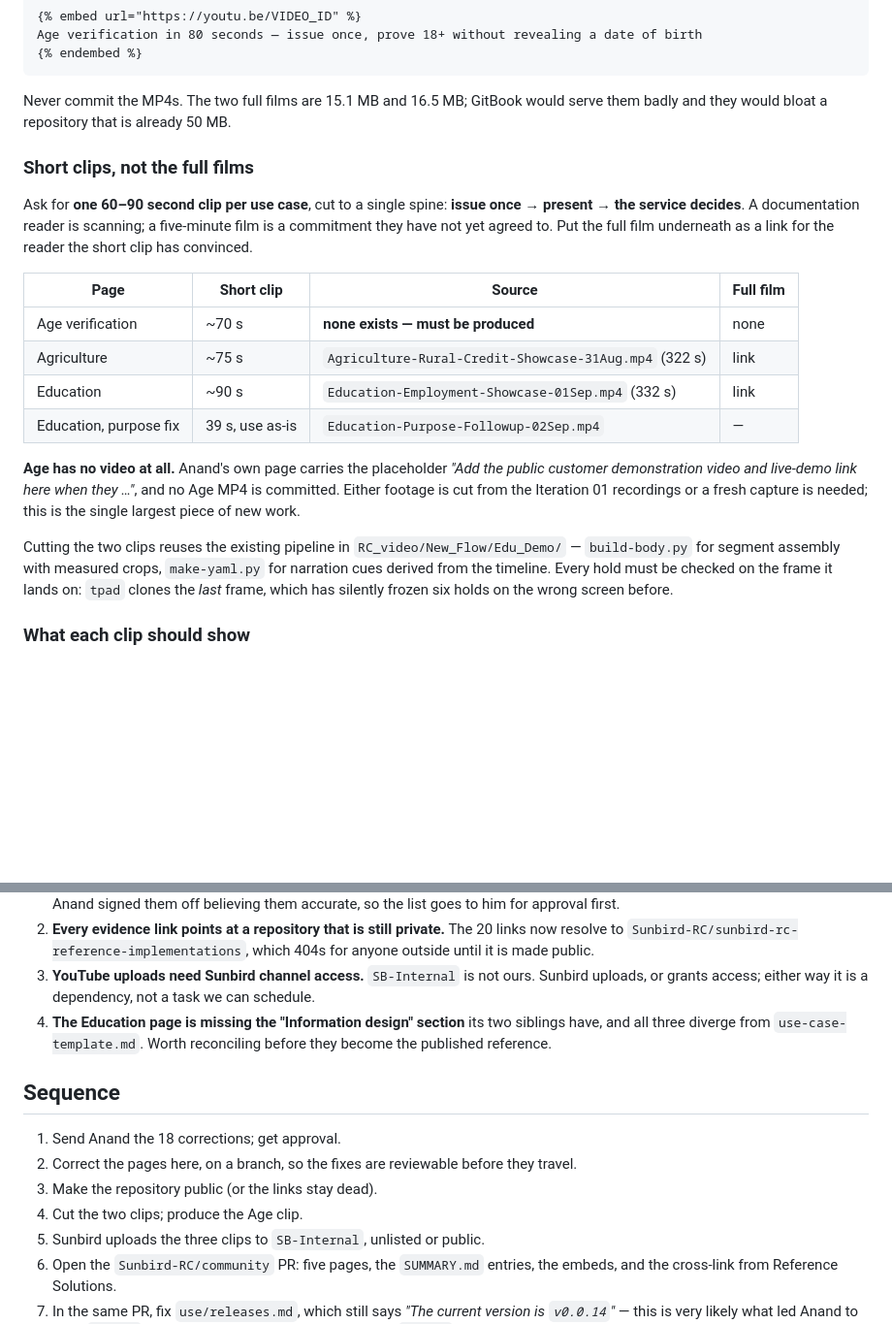
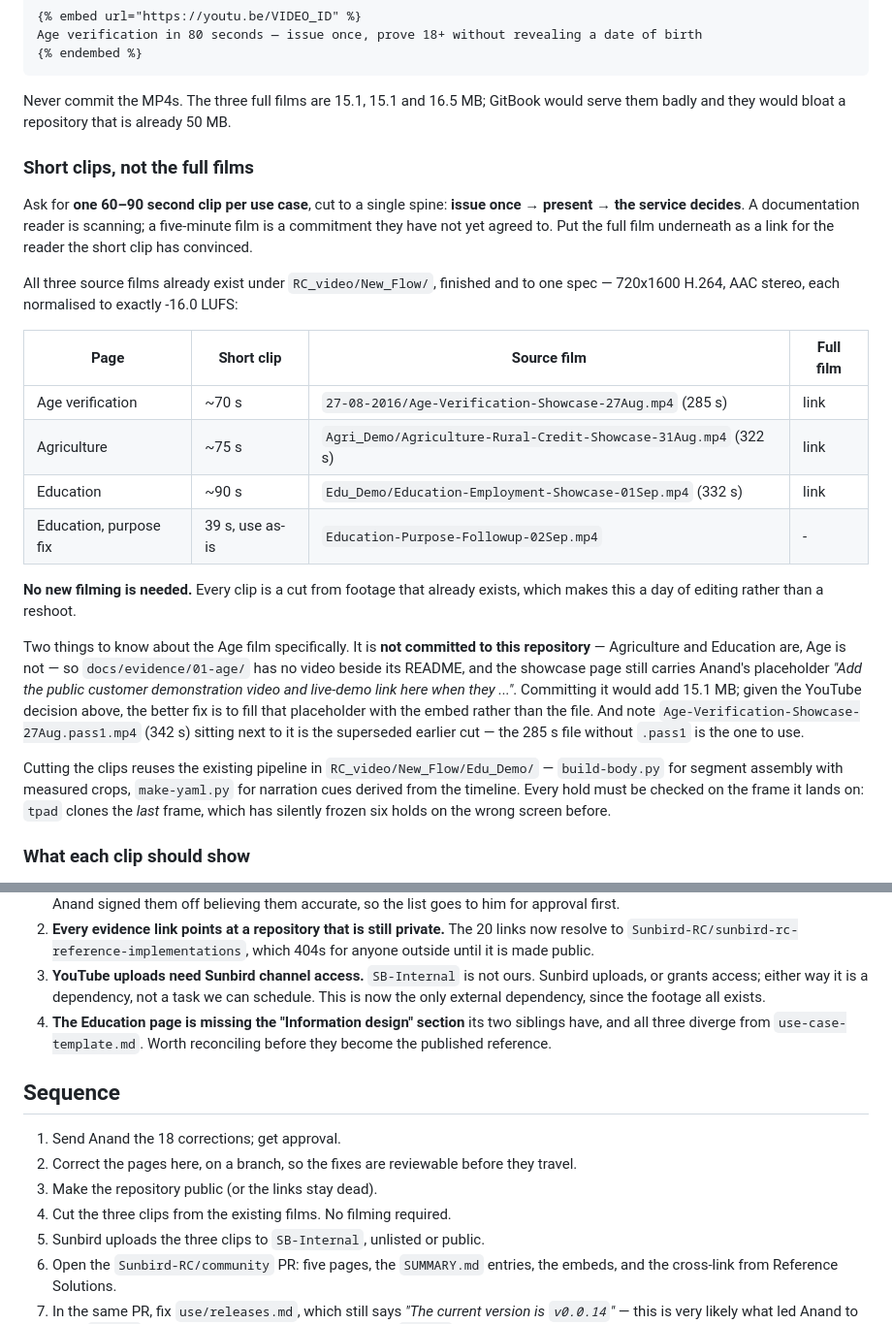
Before and after one commit to Sunbird-RC/sunbird-rc-reference-implementations, a Markdown page: docs/showcase/PUBLISHING-PLAN.md, 2 parts joined by grey strips. Shown at 97% size. Rendered like a GitHub page; blank space fills up the shorter version.

Commit message:
docs(showcase): correct the plan — all three films already exist
I reported that Age had no video. That was wrong about the world and right only
about this repository. The finished film is at
RC_video/New_Flow/27-08-2016/Age-Verification-Showcase-27Aug.mp4 — 285 s, and to
the same spec as the other two: 720x1600 H.264, AAC stereo, normalised to exactly
-16.0 LUFS. I had looked only at what is committed here, where Agriculture and
Education are present and Age is not.

So no filming is required. All three short clips are cuts from footage that
already exists, which turns the largest item in the plan from a reshoot into a
day of editing, and leaves the YouTube channel as the only external dependency.

Two details worth carrying: the Age film is not committed here, which is why
docs/evidence/01-age/ has no video and the showcase page still holds Anand's
placeholder for one — given the videos are going to YouTube, that placeholder
should be filled with an embed rather than a 15.1 MB file. And the
Age-Verification-Showcase-27Aug.pass1.mp4 sitting beside it is the superseded
342 s cut; the 285 s file without .pass1 is the one to use.

````diff
--- a/docs/showcase/PUBLISHING-PLAN.md
+++ b/docs/showcase/PUBLISHING-PLAN.md
@@ -67,7 +67,7 @@ Age verification in 80 seconds — issue once, prove 18+ without revealing a dat
 {% endembed %}
 ```
 
-Never commit the MP4s. The two full films are 15.1 MB and 16.5 MB; GitBook would
+Never commit the MP4s. The three full films are 15.1, 15.1 and 16.5 MB; GitBook would
 serve them badly and they would bloat a repository that is already 50 MB.
 
 ### Short clips, not the full films
@@ -77,19 +77,31 @@ Ask for **one 60–90 second clip per use case**, cut to a single spine:
 scanning; a five-minute film is a commitment they have not yet agreed to. Put the
 full film underneath as a link for the reader the short clip has convinced.
 
-| Page | Short clip | Source | Full film |
+All three source films already exist under
+`RC_video/New_Flow/`, finished and to one spec — 720x1600 H.264, AAC stereo,
+each normalised to exactly -16.0 LUFS:
+
+| Page | Short clip | Source film | Full film |
 |---|---|---|---|
-| Age verification | ~70 s | **none exists — must be produced** | none |
-| Agriculture | ~75 s | `Agriculture-Rural-Credit-Showcase-31Aug.mp4` (322 s) | link |
-| Education | ~90 s | `Education-Employment-Showcase-01Sep.mp4` (332 s) | link |
-| Education, purpose fix | 39 s, use as-is | `Education-Purpose-Followup-02Sep.mp4` | — |
+| Age verification | ~70 s | `27-08-2016/Age-Verification-Showcase-27Aug.mp4` (285 s) | link |
+| Agriculture | ~75 s | `Agri_Demo/Agriculture-Rural-Credit-Showcase-31Aug.mp4` (322 s) | link |
+| Education | ~90 s | `Edu_Demo/Education-Employment-Showcase-01Sep.mp4` (332 s) | link |
+| Education, purpose fix | 39 s, use as-is | `Education-Purpose-Followup-02Sep.mp4` | - |
 
-**Age has no video at all.** Anand's own page carries the placeholder *"Add the
-public customer demonstration video and live-demo link here when they …"*, and no
-Age MP4 is committed. Either footage is cut from the Iteration 01 recordings or a
-fresh capture is needed; this is the single largest piece of new work.
+**No new filming is needed.** Every clip is a cut from footage that already
+exists, which makes this a day of editing rather than a reshoot.
 
-Cutting the two clips reuses the existing pipeline in
+Two things to know about the Age film specifically. It is **not committed to this
+repository** — Agriculture and Education are, Age is not — so
+`docs/evidence/01-age/` has no video beside its README, and the showcase page
+still carries Anand's placeholder *"Add the public customer demonstration video
+and live-demo link here when they ..."*. Committing it would add 15.1 MB; given
+the YouTube decision above, the better fix is to fill that placeholder with the
+embed rather than the file. And note `Age-Verification-Showcase-27Aug.pass1.mp4`
+(342 s) sitting next to it is the superseded earlier cut — the 285 s file without
+`.pass1` is the one to use.
+
+Cutting the clips reuses the existing pipeline in
 `RC_video/New_Flow/Edu_Demo/` — `build-body.py` for segment assembly with
 measured crops, `make-yaml.py` for narration cues derived from the timeline.
 Every hold must be checked on the frame it lands on: `tpad` clones the *last*
@@ -123,7 +135,8 @@ Four, and the first two are blocking.
    404s for anyone outside until it is made public.
 3. **YouTube uploads need Sunbird channel access.** `SB-Internal` is not ours.
    Sunbird uploads, or grants access; either way it is a dependency, not a task
-   we can schedule.
+   we can schedule. This is now the only external dependency, since the footage
+   all exists.
 4. **The Education page is missing the "Information design" section** its two
    siblings have, and all three diverge from `use-case-template.md`. Worth
    reconciling before they become the published reference.
@@ -134,7 +147,7 @@ Four, and the first two are blocking.
 2. Correct the pages here, on a branch, so the fixes are reviewable before they
    travel.
 3. Make the repository public (or the links stay dead).
-4. Cut the two clips; produce the Age clip.
+4. Cut the three clips from the existing films. No filming required.
 5. Sunbird uploads the three clips to `SB-Internal`, unlisted or public.
 6. Open the `Sunbird-RC/community` PR: five pages, the `SUMMARY.md` entries, the
    embeds, and the cross-link from Reference Solutions.
````
